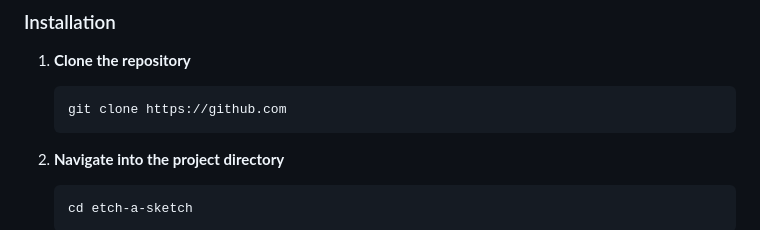
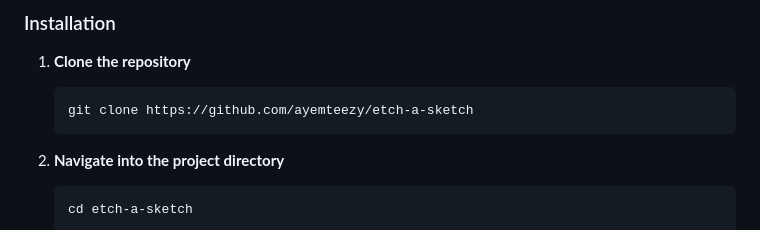
Before and after one commit to ayemteezy/etch-a-sketch, a Markdown page: README.md, the part around the change. Drawn GitHub-style.

Commit message:
Update repository URL in README

````diff
--- a/README.md
+++ b/README.md
@@ -111,7 +111,7 @@ This project runs entirely in the browser and does not require a complex backend
 1. **Clone the repository**
 
    ```sh
-   git clone https://github.com
+   git clone https://github.com/ayemteezy/etch-a-sketch
    ```
 
 2. **Navigate into the project directory**
````
